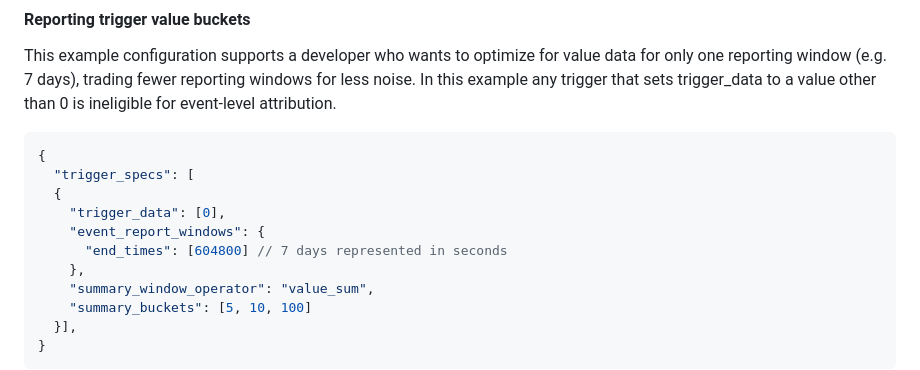
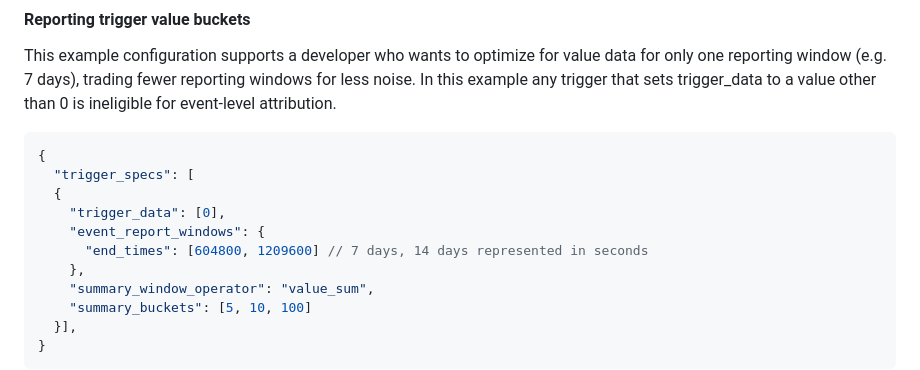
Before and after one commit to WICG/attribution-reporting-api, a Markdown page: flexible_event_config.md, the part around the change. Rendered like a GitHub page.

Commit message:
Restore 14-day report window to example

```diff
--- a/flexible_event_config.md
+++ b/flexible_event_config.md
@@ -268,7 +268,7 @@ This example configuration supports a developer who wants to optimize for value
   {
     "trigger_data": [0],
     "event_report_windows": {
-      "end_times": [604800] // 7 days represented in seconds
+      "end_times": [604800, 1209600] // 7 days, 14 days represented in seconds
     },
     "summary_window_operator": "value_sum",
     "summary_buckets": [5, 10, 100]
```
